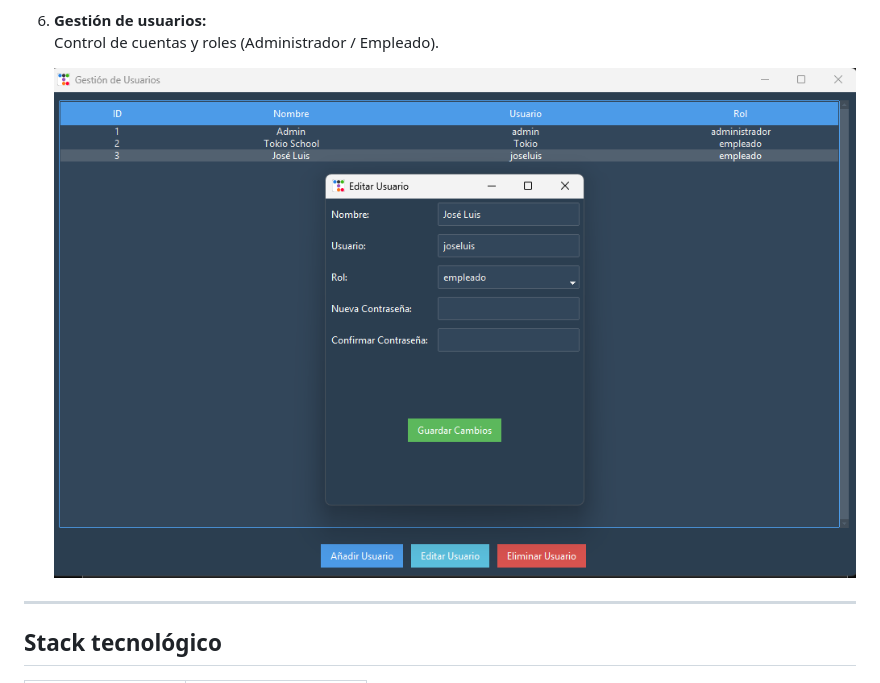
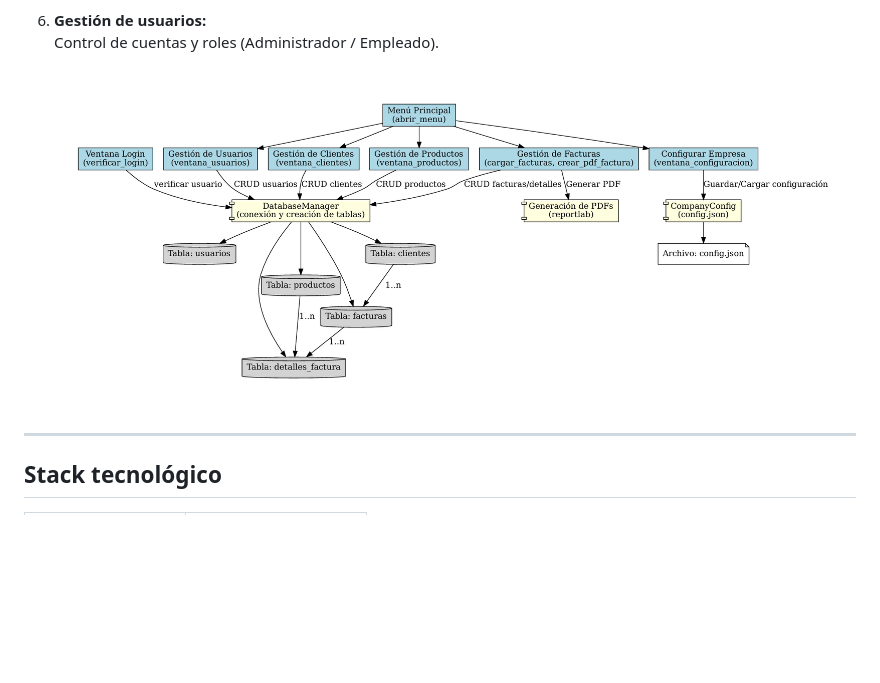
Before and after one commit to jlmarquez1986/mi-portafolio-python, a Markdown page: README.md, the part around the change. Drawn GitHub-style; blank space fills up the shorter version.

```diff
--- a/README.md
+++ b/README.md
@@ -62,7 +62,7 @@ El sistema incluye los siguientes módulos principales:
 9. **Gestión de usuarios:**
    Control de cuentas y roles (Administrador / Empleado).
 
-   ![Gestión de usuarios](/assets/Gestión_de_usuario.png)
+   ![Gestión de usuarios](/assets/diagrama.png)
 
 ---
 
```
